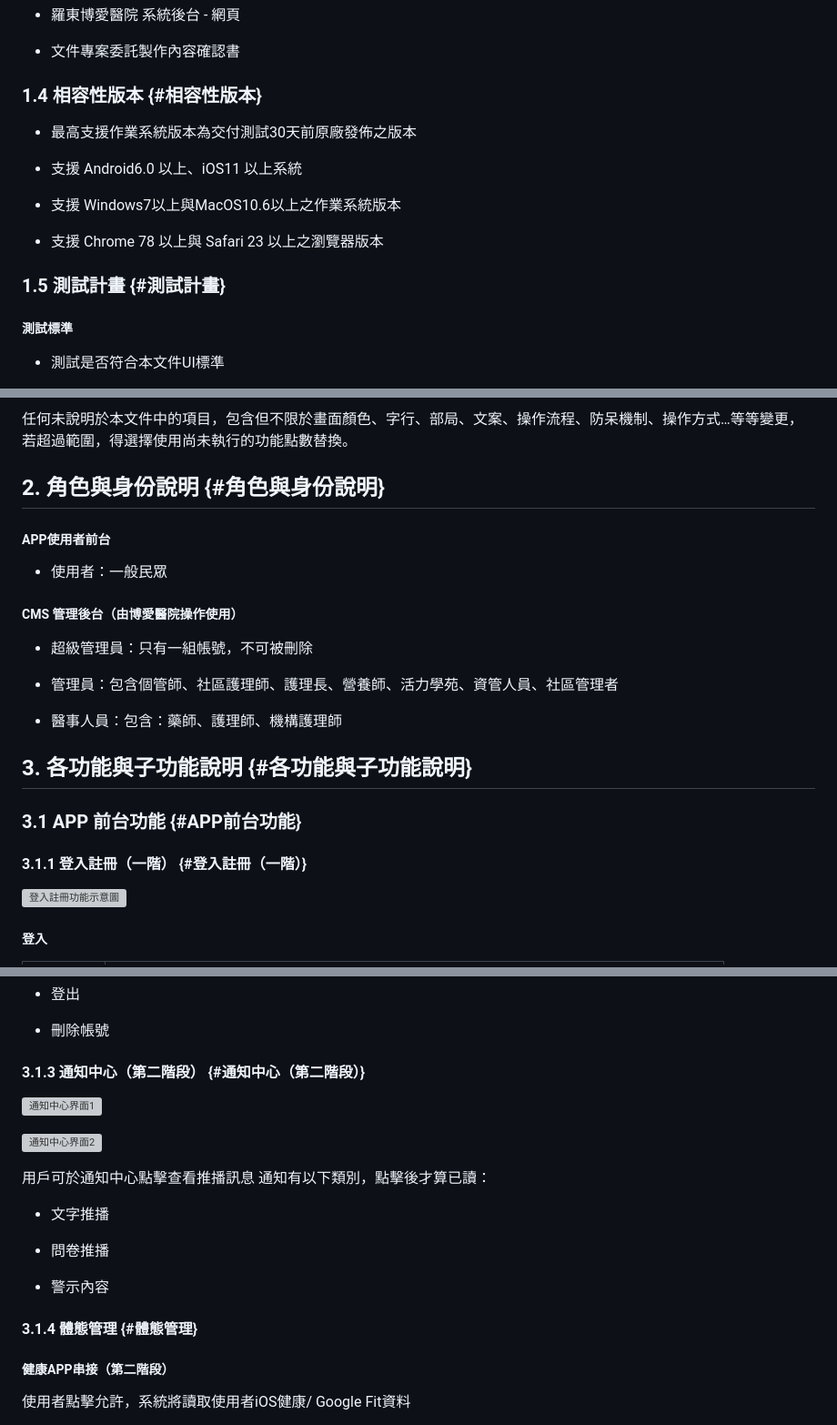
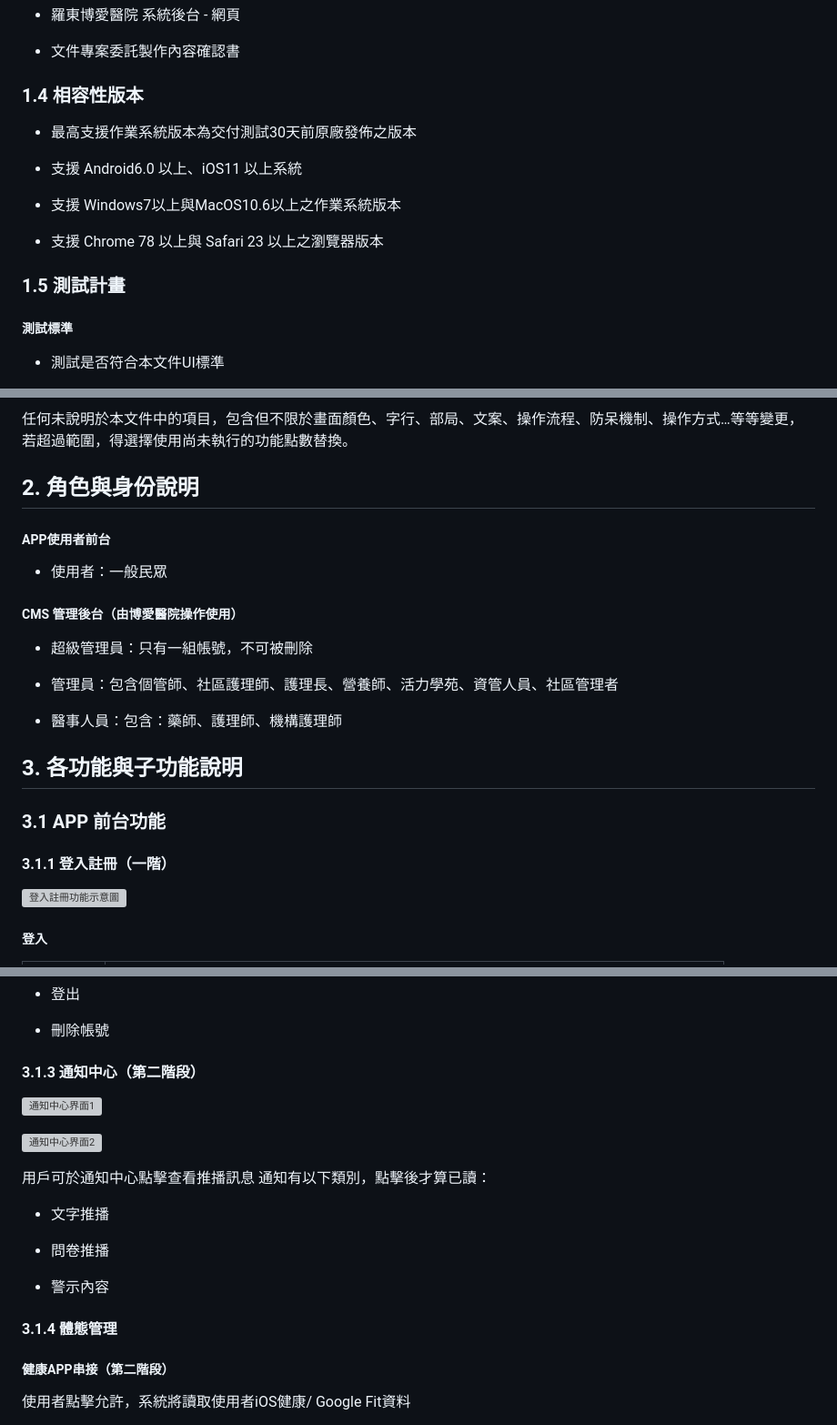
Before and after one commit to lukelin-ariontechs/test_prd, a Markdown page: 博愛 prd/羅東博愛醫院_專案委託製作內容確認書20250725.md, 3 parts joined by grey strips. Shown at 91% size. Rendered like a GitHub page; grey boxes are pictures that could not be loaded.

```diff
--- a/博愛 prd/羅東博愛醫院_專案委託製作內容確認書20250725.md
+++ b/博愛 prd/羅東博愛醫院_專案委託製作內容確認書20250725.md
@@ -81,7 +81,7 @@
 
 - 文件專案委託製作內容確認書
 
-### 1.4 相容性版本 {#相容性版本}
+### 1.4 相容性版本
 
 - 最高支援作業系統版本為交付測試30天前原廠發佈之版本
 
@@ -91,7 +91,7 @@
 
 - 支援 Chrome 78 以上與 Safari 23 以上之瀏覽器版本
 
-### 1.5 測試計畫 {#測試計畫}
+### 1.5 測試計畫
 
 ##### 測試標準
 
@@ -132,7 +132,7 @@
 
 任何未說明於本文件中的項目，包含但不限於畫面顏色、字行、部局、文案、操作流程、防呆機制、操作方式…等等變更，若超過範圍，得選擇使用尚未執行的功能點數替換。
 
-## 2. 角色與身份說明 {#角色與身份說明}
+## 2. 角色與身份說明
 
 ##### APP使用者前台
 
@@ -146,11 +146,11 @@
 
 - 醫事人員：包含：藥師、護理師、機構護理師
 
-## 3. 各功能與子功能說明 {#各功能與子功能說明}
-
-### 3.1 APP 前台功能 {#APP前台功能}
-
-#### 3.1.1 登入註冊（一階） {#登入註冊（一階）}
+## 3. 各功能與子功能說明
+
+### 3.1 APP 前台功能
+
+#### 3.1.1 登入註冊（一階）
 
 ![登入註冊功能示意圖](images/image84.png)
 
@@ -208,7 +208,7 @@
 
 - 刪除帳號
 
-#### 3.1.3 通知中心（第二階段） {#通知中心（第二階段）}
+#### 3.1.3 通知中心（第二階段）
 
 ![通知中心界面1](images/image65.png)
 
@@ -223,7 +223,7 @@
 
 - 警示內容
 
-#### 3.1.4 體態管理 {#體態管理}
+#### 3.1.4 體態管理
 
 ##### 健康APP串接（第二階段）
 
```
Also changed, not shown: other parts of 博愛 prd/羅東博愛醫院_專案委託製作內容確認書20250725.md (+67 -67 lines).
